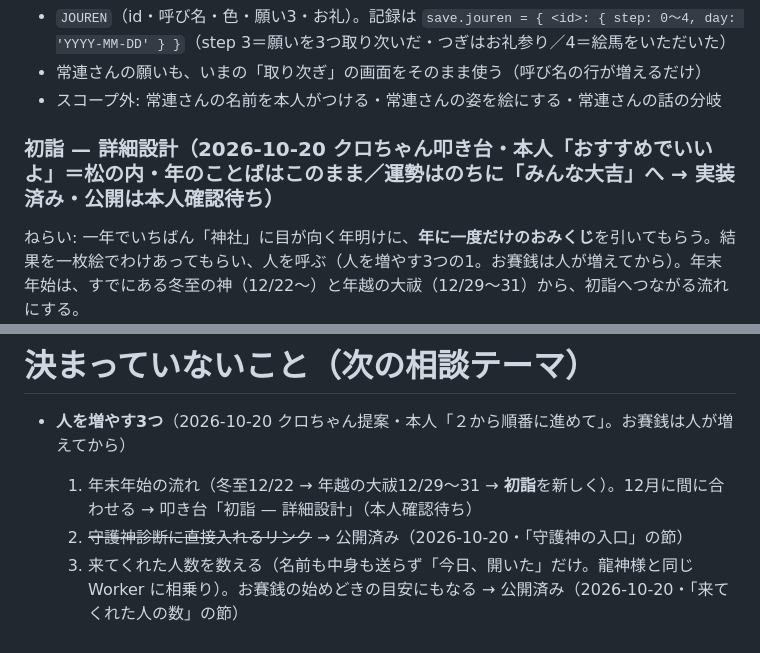
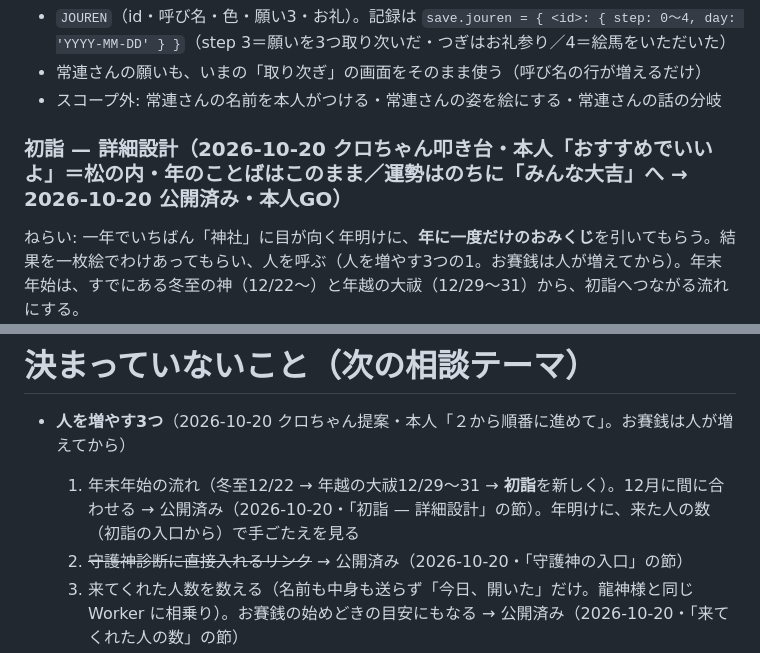
Before and after one commit to ii-tomo/hoshi-no-yashiro, a Markdown page: docs/CONCEPT.md, 2 parts joined by grey strips. GitHub-like rendering.

```diff
--- a/docs/CONCEPT.md
+++ b/docs/CONCEPT.md
@@ -240,7 +240,7 @@ Phase 1 創世瞑想   →  Phase 2 奉納音ゲー  →  Phase 3 縁結びパ
 * 常連さんの願いも、いまの「取り次ぎ」の画面をそのまま使う（呼び名の行が増えるだけ）
 * スコープ外: 常連さんの名前を本人がつける・常連さんの姿を絵にする・常連さんの話の分岐
 
-### 初詣 — 詳細設計（2026-10-20 クロちゃん叩き台・本人「おすすめでいいよ」＝松の内・年のことばはこのまま／運勢はのちに「みんな大吉」へ → 実装済み・**公開は本人確認待ち**）
+### 初詣 — 詳細設計（2026-10-20 クロちゃん叩き台・本人「おすすめでいいよ」＝松の内・年のことばはこのまま／運勢はのちに「みんな大吉」へ → **2026-10-20 公開済み・本人GO**）
 
 ねらい: 一年でいちばん「神社」に目が向く年明けに、**年に一度だけのおみくじ**を引いてもらう。結果を一枚絵でわけあってもらい、人を呼ぶ（人を増やす3つの1。お賽銭は人が増えてから）。年末年始は、すでにある冬至の神（12/22〜）と年越の大祓（12/29〜31）から、初詣へつながる流れにする。
 
@@ -584,7 +584,7 @@ Phase 1 創世瞑想   →  Phase 2 奉納音ゲー  →  Phase 3 縁結びパ
 # 決まっていないこと（次の相談テーマ）
 
 * **人を増やす3つ**（2026-10-20 クロちゃん提案・本人「２から順番に進めて」。お賽銭は人が増えてから）
-  1. 年末年始の流れ（冬至12/22 → 年越の大祓12/29〜31 → **初詣**を新しく）。12月に間に合わせる → 叩き台「初詣 — 詳細設計」（本人確認待ち）
+  1. 年末年始の流れ（冬至12/22 → 年越の大祓12/29〜31 → **初詣**を新しく）。12月に間に合わせる → 公開済み（2026-10-20・「初詣 — 詳細設計」の節）。年明けに、来た人の数（初詣の入口から）で手ごたえを見る
   2. ~~守護神診断に直接入れるリンク~~ → 公開済み（2026-10-20・「守護神の入口」の節）
   3. 来てくれた人数を数える（名前も中身も送らず「今日、開いた」だけ。龍神様と同じ Worker に相乗り）。お賽銭の始めどきの目安にもなる → 公開済み（2026-10-20・「来てくれた人の数」の節）
 
```
Also changed, not shown: README.md (+1 -1 lines).
